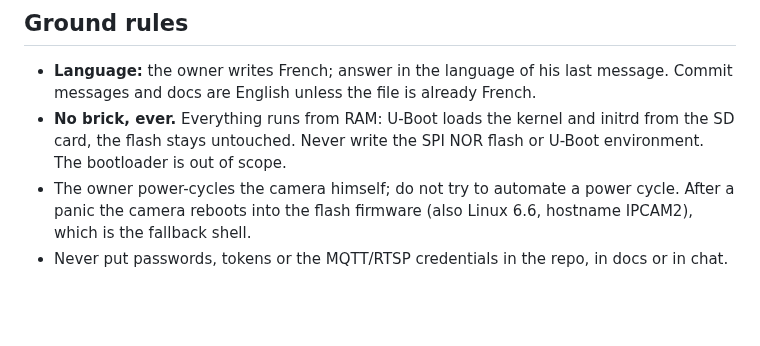
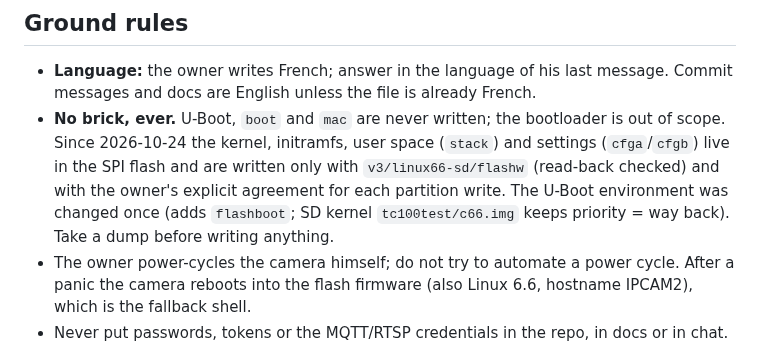
Before and after one commit to morgeek/TECKIN-TC100-Anyka-AK3918, a Markdown page: AGENTS.md, the part around the change. Drawn GitHub-style; blank space fills up the shorter version.

```diff
--- a/AGENTS.md
+++ b/AGENTS.md
@@ -7,8 +7,10 @@ hardware facts, test loop), then `docs/known-issues.md`.
 ## Ground rules
 - **Language:** the owner writes French; answer in the language of his last message. Commit messages and docs are English
   unless the file is already French.
-- **No brick, ever.** Everything runs from RAM: U-Boot loads the kernel and initrd from the SD card, the flash stays
-  untouched. Never write the SPI NOR flash or U-Boot environment. The bootloader is out of scope.
+- **No brick, ever.** U-Boot, `boot` and `mac` are never written; the bootloader is out of scope. Since 2026-10-24 the kernel,
+  initramfs, user space (`stack`) and settings (`cfga`/`cfgb`) live in the SPI flash and are written only with `v3/linux66-sd/flashw`
+  (read-back checked) and with the owner's explicit agreement for each partition write. The U-Boot environment was changed once
+  (adds `flashboot`; SD kernel `tc100test/c66.img` keeps priority = way back). Take a dump before writing anything.
 - The owner power-cycles the camera himself; do not try to automate a power cycle. After a panic the camera reboots into the
   flash firmware (also Linux 6.6, hostname IPCAM2), which is the fallback shell.
 - Never put passwords, tokens or the MQTT/RTSP credentials in the repo, in docs or in chat. The owner enters them himself.
```
Also changed, not shown: README.md (+59 -54 lines).
